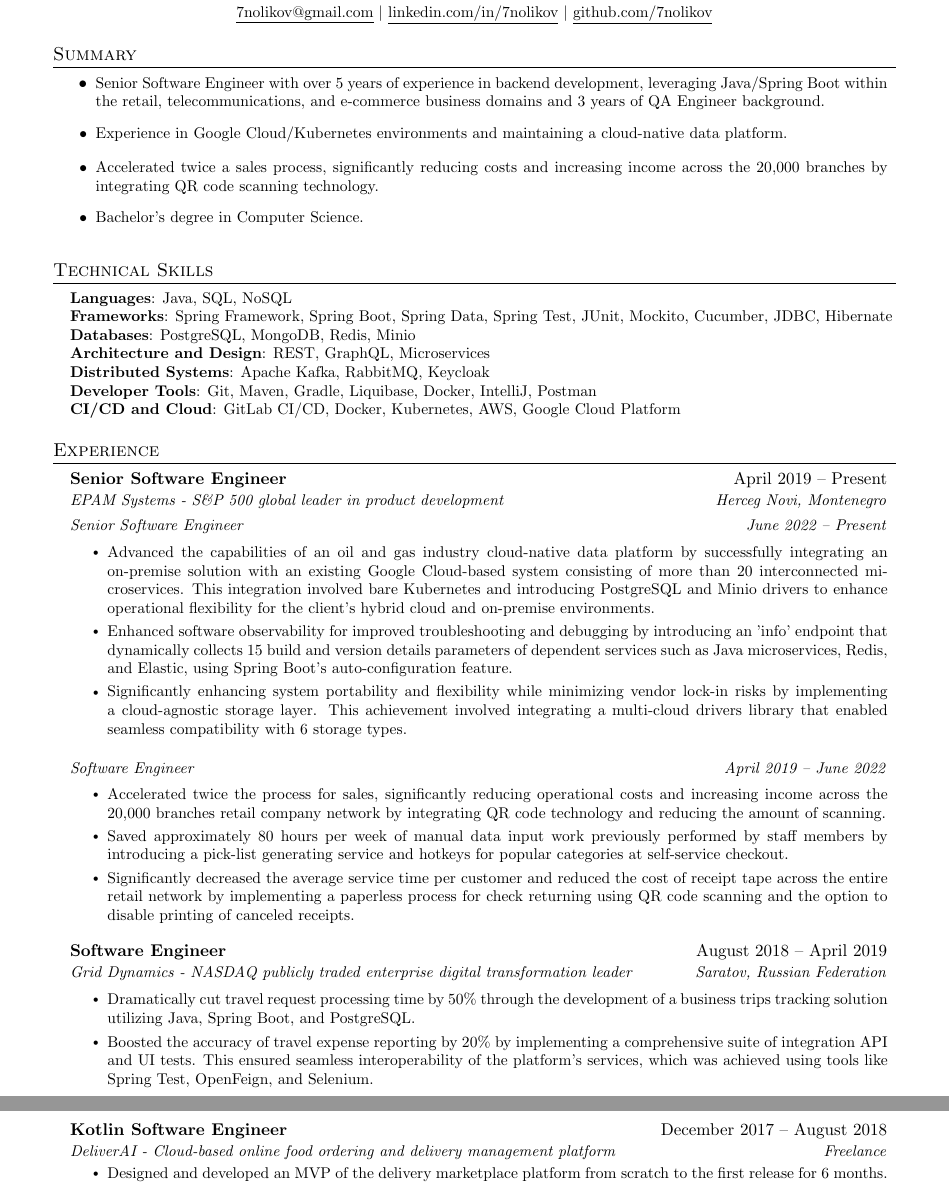
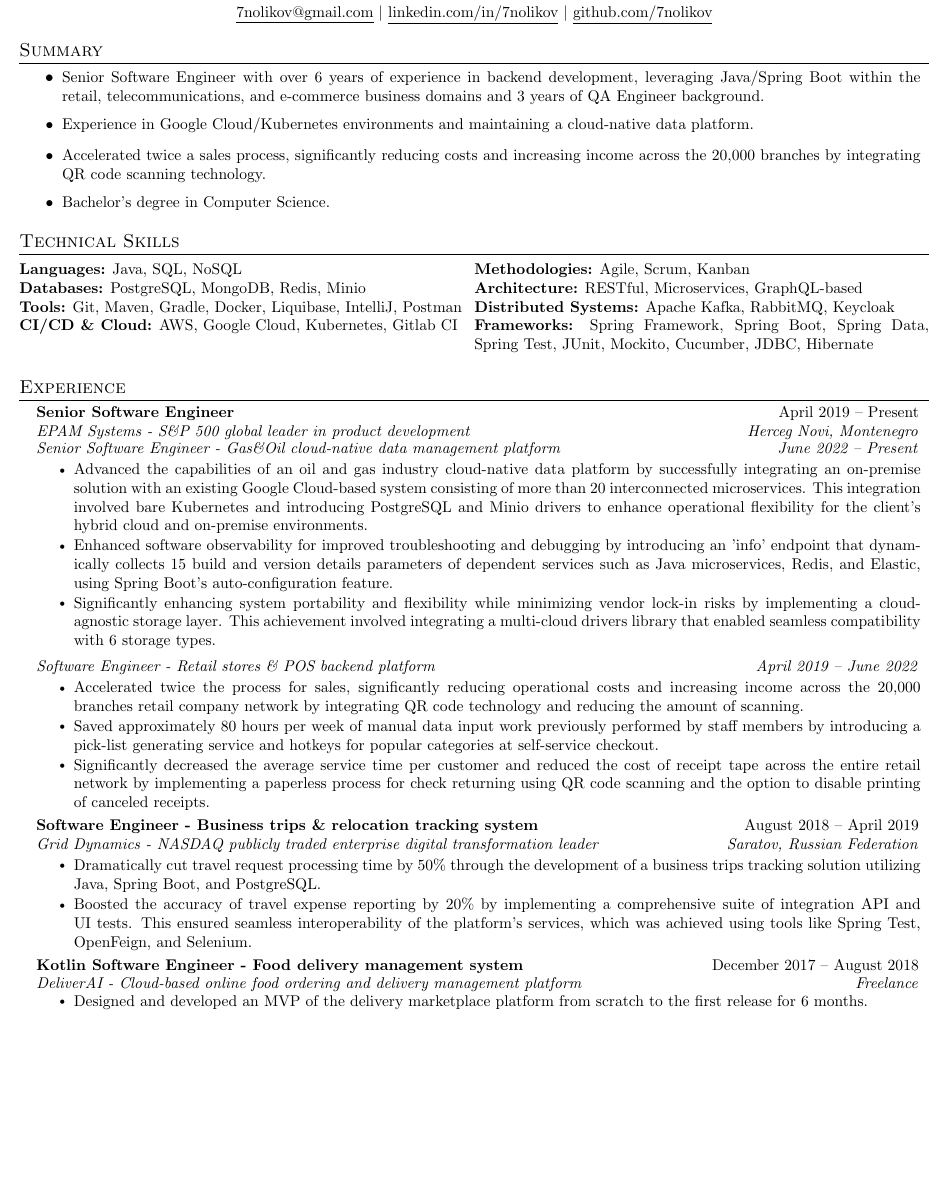
Before and after one commit to 7nolikov/cv, a LaTeX document (main.tex): two parts of pages 1 and 2 of 2 before the commit and part of the page after it, the two joined at a grey line, cut so that both start at the same text, the shorter picture padded with empty space. Compiled offline with pdfLaTeX.

Commit message:
Update main.tex

```diff
--- a/main.tex
+++ b/main.tex
@@ -40,11 +40,11 @@
 \renewcommand{\footrulewidth}{0pt}
 
 % Adjust margins
-\addtolength{\oddsidemargin}{-0.5in}
-\addtolength{\evensidemargin}{-0.5in}
-\addtolength{\textwidth}{1in}
-\addtolength{\topmargin}{-.5in}
-\addtolength{\textheight}{1.0in}
+\addtolength{\oddsidemargin}{-0.8in}
+\addtolength{\evensidemargin}{-0.8in}
+\addtolength{\textwidth}{1.6in}
+\addtolength{\topmargin}{-0.8in}
+\addtolength{\textheight}{1.6in}
 
 \urlstyle{same}
 
@@ -54,8 +54,8 @@
 
 % Sections formatting
 \titleformat{\section}{
-  \vspace{-4pt}\scshape\raggedright\large
-}{}{0em}{}[\color{black}\titlerule \vspace{-5pt}]
+  \vspace{-6pt}\scshape\raggedright\large
+}{}{0em}{}[\color{black}\titlerule \vspace{-6pt}]
 
 % Ensure that generate pdf is machine readable/ATS parsable
 \pdfgentounicode=1
@@ -76,7 +76,7 @@
     \begin{tabular*}{0.97\textwidth}[t]{l@{\extracolsep{\fill}}r}
       \textbf{#1} & #2 \\
       \textit{\small#3} & \textit{\small #4} \\
-    \end{tabular*}\vspace{-7pt}
+    \end{tabular*}\vspace{-6pt}
 }
 
 \newcommand{\resumeSubSubheadingLeftOneRow}[2]{% % added
@@ -96,7 +96,7 @@
     \item
     \begin{tabular*}{0.97\textwidth}{l@{\extracolsep{\fill}}r}
       \textit{\small#1} & \textit{\small #2} \\
-    \end{tabular*}\vspace{-7pt}
+    \end{tabular*}\vspace{-6pt}
 }
 
 \newcommand{\resumeProjectHeading}[2]{
@@ -131,7 +132,7 @@
 
 \section{Summary}
     \resumeItemListStart
-        \resumeItem{Senior Software Engineer with over 5 years of experience in backend development, leveraging Java/Spring Boot within the retail, telecommunications, and e-commerce business domains and 3 years of QA Engineer background.}
+        \resumeItem{Senior Software Engineer with over 6 years of experience in backend development, leveraging Java/Spring Boot within the retail, telecommunications, and e-commerce business domains and 3 years of QA Engineer background.}
         \resumeItem{Experience in Google Cloud/Kubernetes environments and maintaining a cloud-native data platform.}
         \resumeItem{Accelerated twice a sales process, significantly reducing costs and increasing income across the 20,000 branches by integrating QR code scanning technology.}
         \resumeItem{Bachelor's degree in Computer Science.}
@@ -139,18 +140,14 @@
 
 
 \section{Technical Skills}
-\begin{itemize}[leftmargin=0.15in, label={}]
-    \small{\item{
-    \textbf{Languages}{: Java, SQL, NoSQL } \\
-    \textbf{Frameworks}{: Spring Framework, Spring Boot, Spring Data, Spring Test, JUnit, Mockito, Cucumber, JDBC, Hibernate} \\
-    \textbf{Databases}{: PostgreSQL, MongoDB, Redis, Minio} \\
-    \textbf{Architecture and Design}{: REST, GraphQL, Microservices} \\
-    \textbf{Distributed Systems}{: Apache Kafka, RabbitMQ, Keycloak}\\
-    \textbf{Developer Tools}{: Git, Maven, Gradle, Liquibase, Docker, IntelliJ, Postman} \\
-    \textbf{CI/CD and Cloud}{: GitLab CI/CD, Docker, Kubernetes, AWS, Google Cloud Platform}\\
-    }}
-\end{itemize}
-
+\small{
+\begin{tabularx}{\textwidth}{X X}
+    \textbf{Languages:} Java, SQL, NoSQL & \textbf{Methodologies:} Agile, Scrum, Kanban \\
+    \textbf{Databases:} PostgreSQL, MongoDB, Redis, Minio & \textbf{Architecture:} RESTful, Microservices, GraphQL-based \\
+    \textbf{Tools:} Git, Maven, Gradle, Docker, Liquibase, IntelliJ, Postman & \textbf{Distributed Systems:} Apache Kafka, RabbitMQ, Keycloak \\
+    \textbf{CI/CD \& Cloud:} AWS, Google Cloud, Kubernetes, Gitlab CI & \textbf{Frameworks:} Spring Framework, Spring Boot, Spring Data, Spring Test, JUnit, Mockito, Cucumber, JDBC, Hibernate
+\end{tabularx}
+}
 
 \section{Experience}
 
@@ -161,7 +158,7 @@
       {EPAM Systems - S\&P 500 global leader in product development}{Herceg Novi, Montenegro}
 
     \resumeSubSubheading
-      {Senior Software Engineer}{June 2022 -- Present}
+      {Senior Software Engineer - Gas\&Oil cloud-native data management platform}{June 2022 -- Present}
 
     \resumeItemListStart
         \resumeItem{Advanced the capabilities of an oil and gas industry cloud-native data platform by successfully integrating an on-premise solution with an existing Google Cloud-based system consisting of more than 20 interconnected microservices. This integration involved bare Kubernetes and introducing PostgreSQL and Minio drivers to enhance operational flexibility for the client's hybrid cloud and on-premise environments.}
@@ -170,7 +167,7 @@
     \resumeItemListEnd
 
     \resumeSubSubheading
-      {Software Engineer}{April 2019 -- June 2022}
+      {Software Engineer - Retail stores \& POS backend platform}{April 2019 -- June 2022}
 
     \resumeItemListStart
         \resumeItem{Accelerated twice the process for sales, significantly reducing operational costs and increasing income across the 20,000 branches retail company network by integrating QR code technology and reducing the amount of scanning.}
@@ -179,7 +176,7 @@
     \resumeItemListEnd
 
     \resumeSubheading
-      {Software Engineer}{August 2018 -- April 2019}
+      {Software Engineer - Business trips \& relocation tracking system}{August 2018 -- April 2019}
       {Grid Dynamics - NASDAQ publicly traded enterprise digital transformation leader}{Saratov, Russian Federation}
 
     \resumeItemListStart
@@ -188,7 +185,7 @@
     \resumeItemListEnd
 
     \resumeSubheading
-      {Kotlin Software Engineer}{December 2017 -- August 2018}
+      {Kotlin Software Engineer - Food delivery management system}{December 2017 -- August 2018}
       {DeliverAI - Cloud-based online food ordering and delivery management platform}{Freelance}
     \resumeItemListStart
         \resumeItem{Designed and developed an MVP of the delivery marketplace platform from scratch to the first release for 6 months.}
```
Also changed, not shown: main.tex (1 more changed lines).
